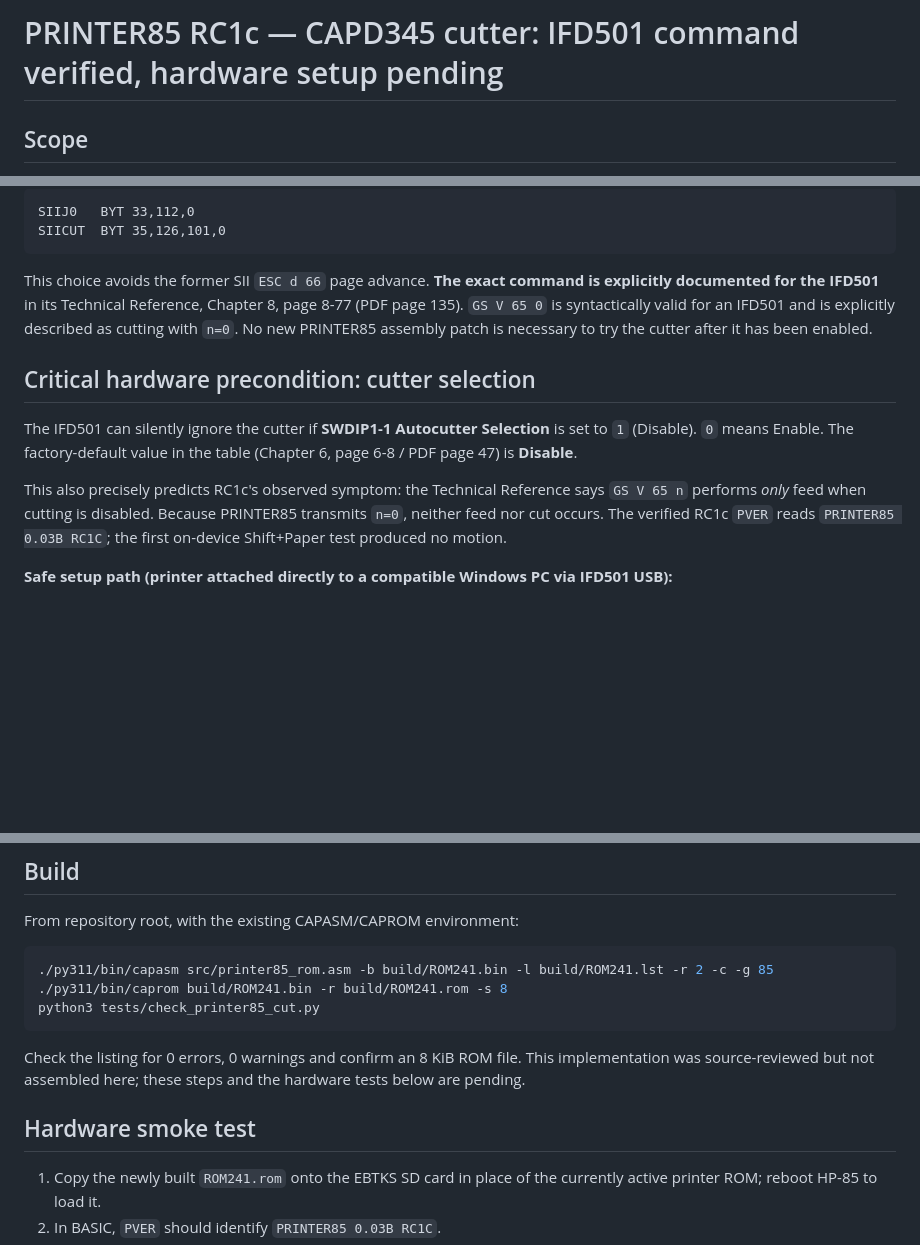
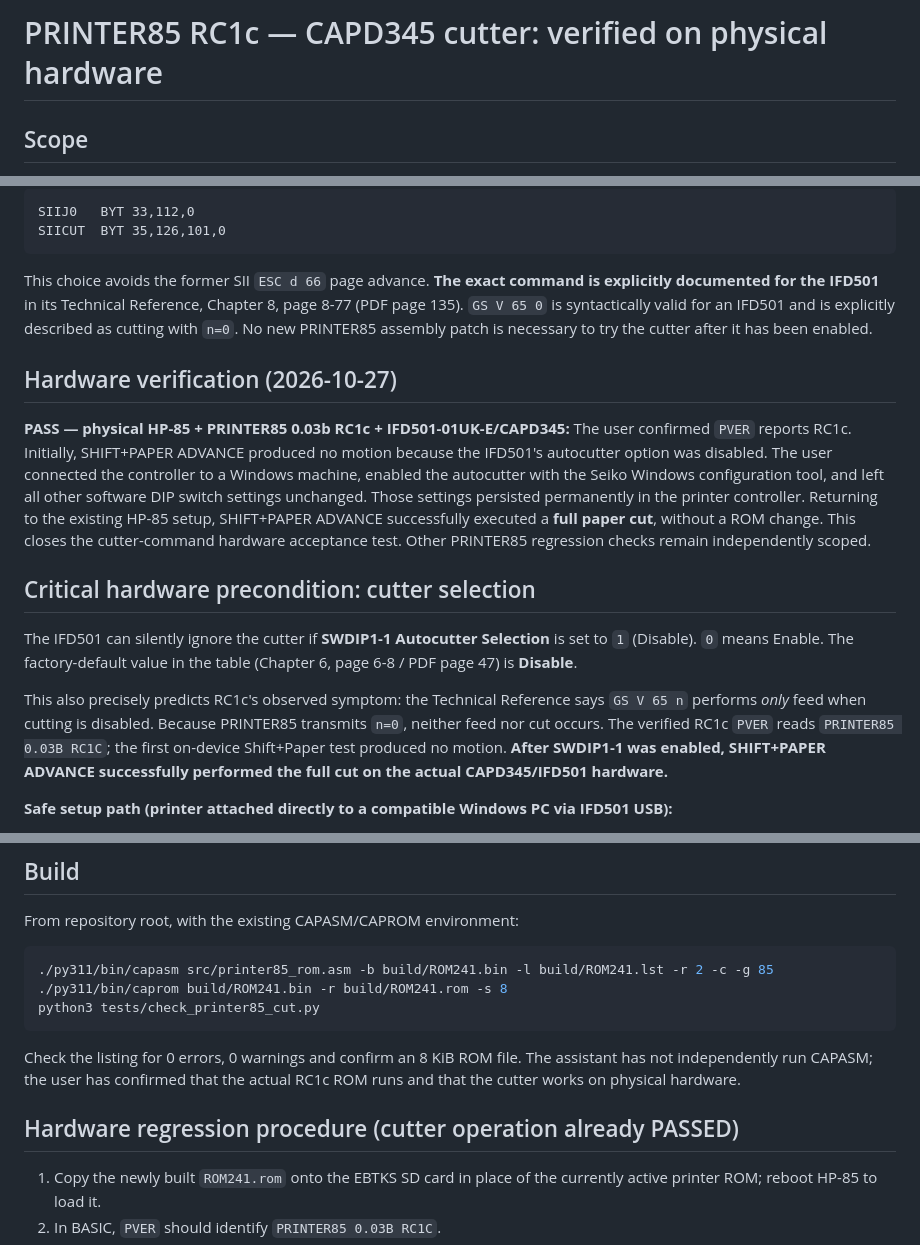
Before and after one commit to timob0/HP85-Option-Roms, a Markdown page: docs/PRINTER85_CUTTER.md, 3 parts joined by grey strips. Drawn GitHub-style; blank space fills up the shorter version.

Commit message:
Document hardware-verified PRINTER85 RC1c CAPD345 cutter and persistent SWDIP setup

````diff
--- a/docs/PRINTER85_CUTTER.md
+++ b/docs/PRINTER85_CUTTER.md
@@ -1,4 +1,4 @@
-# PRINTER85 RC1c — CAPD345 cutter: IFD501 command verified, hardware setup pending
+# PRINTER85 RC1c — CAPD345 cutter: verified on physical hardware
 
 ## Scope
 * Source: `src/printer85_rom.asm`; ROM 0241, SII driver 2 (IFD501 / CAPD345).
@@ -20,11 +20,15 @@ SIICUT  BYT 35,126,101,0
 ```
 This choice avoids the former SII `ESC d 66` page advance. **The exact command is explicitly documented for the IFD501** in its Technical Reference, Chapter 8, page 8-77 (PDF page 135). `GS V 65 0` is syntactically valid for an IFD501 and is explicitly described as cutting with `n=0`. No new PRINTER85 assembly patch is necessary to try the cutter after it has been enabled.
 
+## Hardware verification (2026-10-27)
+
+**PASS — physical HP-85 + PRINTER85 0.03b RC1c + IFD501-01UK-E/CAPD345:** The user confirmed `PVER` reports RC1c. Initially, SHIFT+PAPER ADVANCE produced no motion because the IFD501's autocutter option was disabled. The user connected the controller to a Windows machine, enabled the autocutter with the Seiko Windows configuration tool, and left all other software DIP switch settings unchanged. Those settings persisted permanently in the printer controller. Returning to the existing HP-85 setup, SHIFT+PAPER ADVANCE successfully executed a **full paper cut**, without a ROM change. This closes the cutter-command hardware acceptance test. Other PRINTER85 regression checks remain independently scoped.
+
 ## Critical hardware precondition: cutter selection
 
 The IFD501 can silently ignore the cutter if **SWDIP1-1 Autocutter Selection** is set to `1` (Disable). `0` means Enable. The factory-default value in the table (Chapter 6, page 6-8 / PDF page 47) is **Disable**.
 
-This also precisely predicts RC1c's observed symptom: the Technical Reference says `GS V 65 n` performs *only* feed when cutting is disabled. Because PRINTER85 transmits `n=0`, neither feed nor cut occurs. The verified RC1c `PVER` reads `PRINTER85 0.03B RC1C`; the first on-device Shift+Paper test produced no motion.
+This also precisely predicts RC1c's observed symptom: the Technical Reference says `GS V 65 n` performs *only* feed when cutting is disabled. Because PRINTER85 transmits `n=0`, neither feed nor cut occurs. The verified RC1c `PVER` reads `PRINTER85 0.03B RC1C`; the first on-device Shift+Paper test produced no motion. **After SWDIP1-1 was enabled, SHIFT+PAPER ADVANCE successfully performed the full cut on the actual CAPD345/IFD501 hardware.**
 
 **Safe setup path (printer attached directly to a compatible Windows PC via IFD501 USB):**
 1. Ensure the CAPD345 cutter's FPC cable is connected to **IFD501 connector CN3** (Technical Reference §3.3), with printer power **off** while connecting/disconnecting.
@@ -51,9 +55,9 @@ From repository root, with the existing CAPASM/CAPROM environment:
 ./py311/bin/caprom build/ROM241.bin -r build/ROM241.rom -s 8
 python3 tests/check_printer85_cut.py
 ```
-Check the listing for 0 errors, 0 warnings and confirm an 8 KiB ROM file. This implementation was source-reviewed but not assembled here; these steps and the hardware tests below are pending.
+Check the listing for 0 errors, 0 warnings and confirm an 8 KiB ROM file. The assistant has not independently run CAPASM; the user has confirmed that the actual RC1c ROM runs and that the cutter works on physical hardware.
 
-## Hardware smoke test
+## Hardware regression procedure (cutter operation already PASSED)
 1. Copy the newly built `ROM241.rom` onto the EBTKS SD card in place of the currently active printer ROM; reboot HP-85 to load it.
 2. In BASIC, `PVER` should identify `PRINTER85 0.03B RC1C`.
 3. With roll paper loaded correctly and hands clear of the cutter, run `PRTSET <device-selector>,2` using your existing working HP-IB device selector (for example 702 **only if** SC7/address 2 matches your setup), then `PRTKEYS 1`.
````
